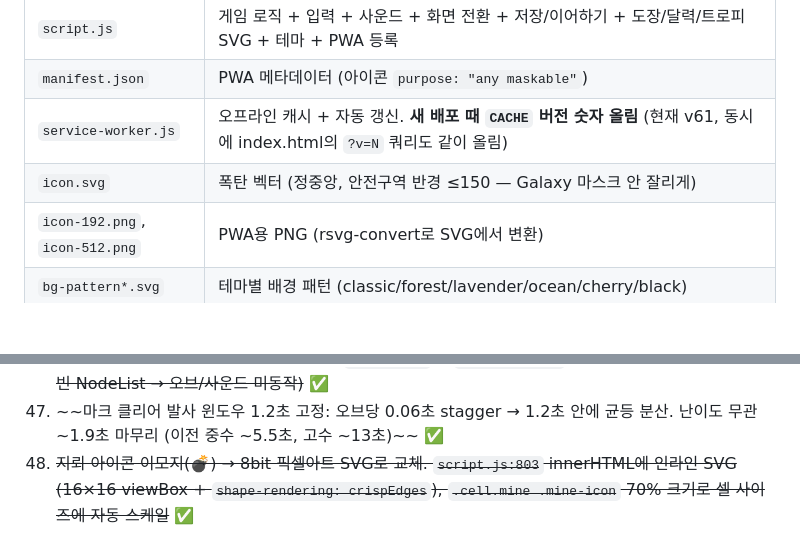
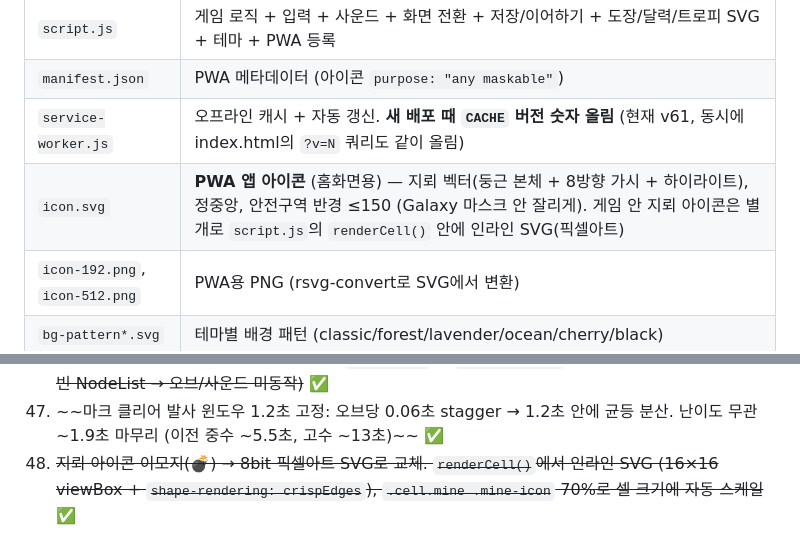
Before and after one commit to whoawoo/minesweeper, a Markdown page: NOTES.md, 2 parts joined by grey strips. Rendered like a GitHub page; blank space fills up the shorter version.

Commit message:
NOTES.md 정리: icon.svg 설명 명확화 + 작업 흐름 #48 다듬기
- icon.svg: "PWA 앱 아이콘 (홈화면용)" 명시 + 지뢰 벡터로 표기
  (게임 안 픽셀 지뢰는 renderCell() 인라인 SVG로 별개임을 추가)
- #48 항목의 휘발성 라인번호(`script.js:803`) → 함수명(`renderCell()`)으로 교체

Co-Authored-By: Claude Opus 4.7 (1M context) <noreply@anthropic.com>

```diff
--- a/NOTES.md
+++ b/NOTES.md
@@ -27,7 +27,7 @@
 | `script.js` | 게임 로직 + 입력 + 사운드 + 화면 전환 + 저장/이어하기 + 도장/달력/트로피 SVG + 테마 + PWA 등록 |
 | `manifest.json` | PWA 메타데이터 (아이콘 `purpose: "any maskable"`) |
 | `service-worker.js` | 오프라인 캐시 + 자동 갱신. **새 배포 때 `CACHE` 버전 숫자 올림** (현재 v61, 동시에 index.html의 `?v=N` 쿼리도 같이 올림) |
-| `icon.svg` | 폭탄 벡터 (정중앙, 안전구역 반경 ≤150 — Galaxy 마스크 안 잘리게) |
+| `icon.svg` | **PWA 앱 아이콘** (홈화면용) — 지뢰 벡터(둥근 본체 + 8방향 가시 + 하이라이트), 정중앙, 안전구역 반경 ≤150 (Galaxy 마스크 안 잘리게). 게임 안 지뢰 아이콘은 별개로 `script.js`의 `renderCell()` 안에 인라인 SVG(픽셀아트) |
 | `icon-192.png`, `icon-512.png` | PWA용 PNG (rsvg-convert로 SVG에서 변환) |
 | `bg-pattern*.svg` | 테마별 배경 패턴 (classic/forest/lavender/ocean/cherry/black) |
 | `sounds/*.mp3` | 트로피 사운드. 12지 동물 12개 + `sounds/laugh/` 웃음 4개 |
@@ -320,4 +320,4 @@ rsvg-convert -w 512 -h 512 icon.svg -o icon-512.png
 45. ~~폰 회전 잠금 시도 후 포기 — manifest/JS lock/CSS rotate 다 한계, 자연 reflow로 둠~~ ✅
 46. ~~마크 클리어 XP 오브 복구: 깃발 셀 선택자 `.cell.flag` → `.cell.flagged` (도입 때부터 잘못된 셀렉터로 빈 NodeList → 오브/사운드 미동작)~~ ✅
 47. ~~마크 클리어 발사 윈도우 1.2초 고정: 오브당 0.06초 stagger → 1.2초 안에 균등 분산. 난이도 무관 ~1.9초 마무리 (이전 중수 ~5.5초, 고수 ~13초)~~ ✅
-48. ~~지뢰 아이콘 이모지(💣) → 8bit 픽셀아트 SVG로 교체. `script.js:803` innerHTML에 인라인 SVG (16×16 viewBox + `shape-rendering: crispEdges`), `.cell.mine .mine-icon` 70% 크기로 셀 사이즈에 자동 스케일~~ ✅
+48. ~~지뢰 아이콘 이모지(💣) → 8bit 픽셀아트 SVG로 교체. `renderCell()`에서 인라인 SVG (16×16 viewBox + `shape-rendering: crispEdges`), `.cell.mine .mine-icon` 70%로 셀 크기에 자동 스케일~~ ✅
```
